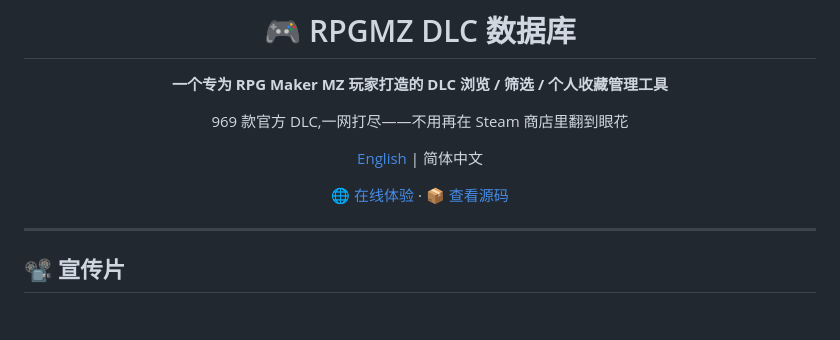
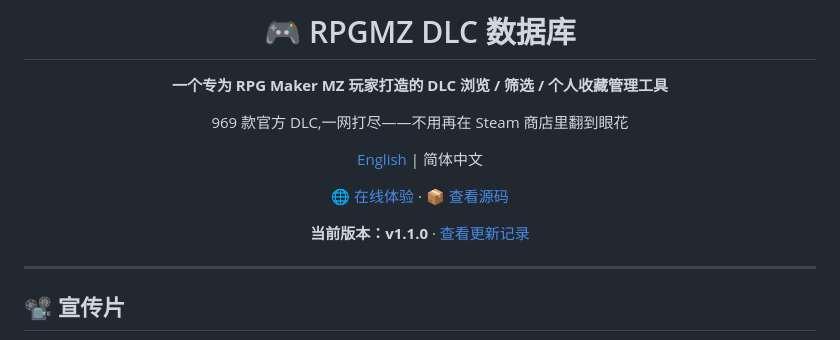
Before and after one commit to subatxax-cell/rpgmaker-mz-dlc-db, a Markdown page: README.md, the part around the change. Rendered like a GitHub page; blank space fills up the shorter version.

```diff
--- a/README.md
+++ b/README.md
@@ -10,6 +10,8 @@
 
 [🌐 在线体验](https://subatxax-cell.github.io/rpgmaker-mz-dlc-db/) ·
 [📦 查看源码](https://github.com/subatxax-cell/rpgmaker-mz-dlc-db)
+
+**当前版本：v1.1.0** · [查看更新记录](CHANGELOG.md)
 
 </div>
 
```
Also changed, not shown: CHANGELOG.md (added, +45 -0 lines).
